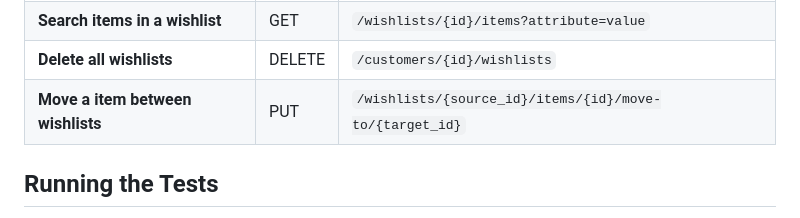
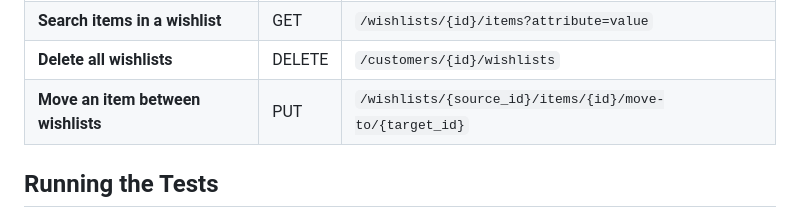
Before and after one commit to CSCI-GA-2820-SU24-001/wishlists, a Markdown page: README.md, the part around the change printed below. GitHub-like rendering.

```diff
--- a/README.md
+++ b/README.md
@@ -62,7 +61,7 @@ The wishlists service provides the following API endpoints:
 | **Sort wishlists**                | GET    | `/wishlists?sort_by=attribute&order=value`             |
 | **Search items in a wishlist**    | GET    | `/wishlists/{id}/items?attribute=value`                |
 | **Delete all wishlists**          | DELETE | `/customers/{id}/wishlists`                            |
-| **Move a item between wishlists** | PUT    | `/wishlists/{source_id}/items/{id}/move-to/{target_id}`|
+| **Move an item between wishlists**| PUT    | `/wishlists/{source_id}/items/{id}/move-to/{target_id}`|
 
 ## Running the Tests
 
```
Also changed, not shown: other parts of README.md (+0 -1 lines).
